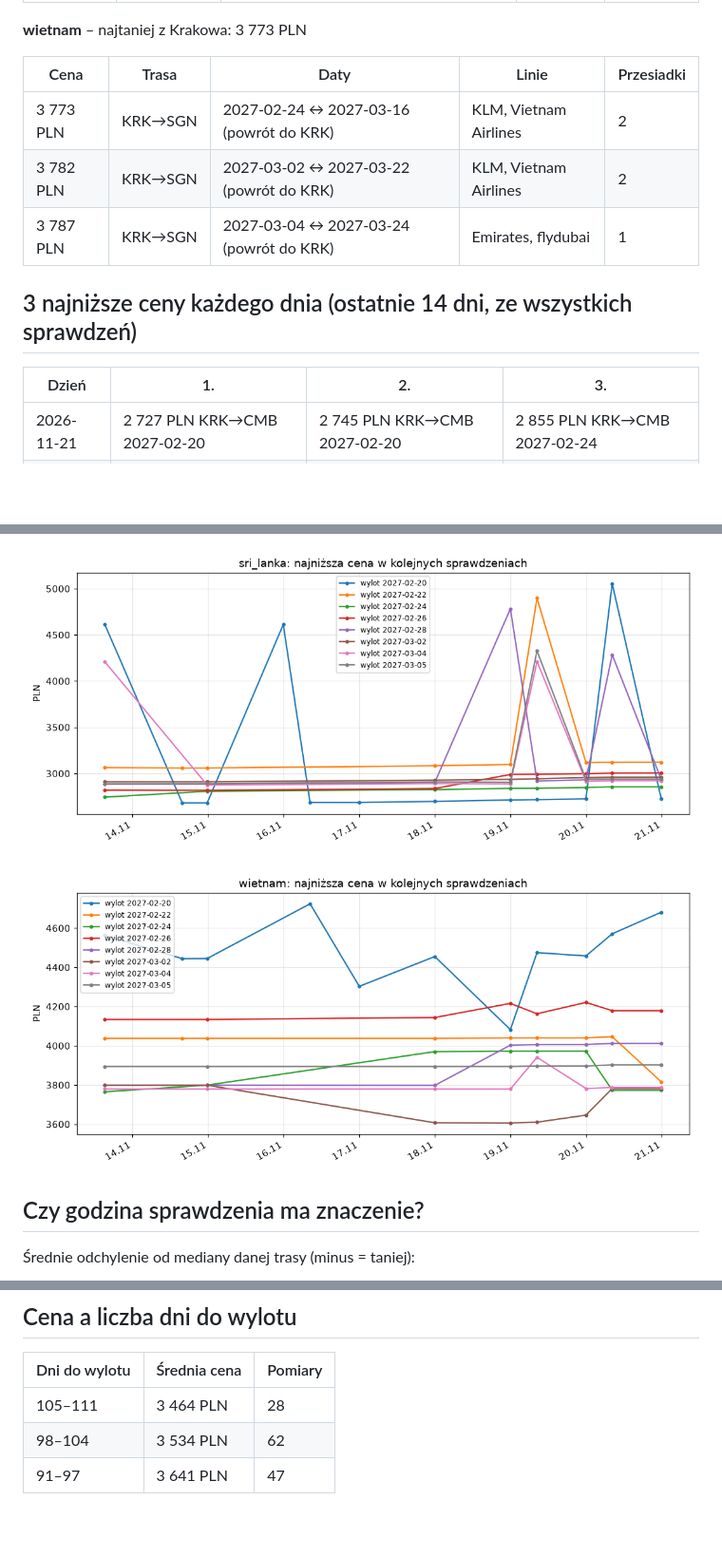
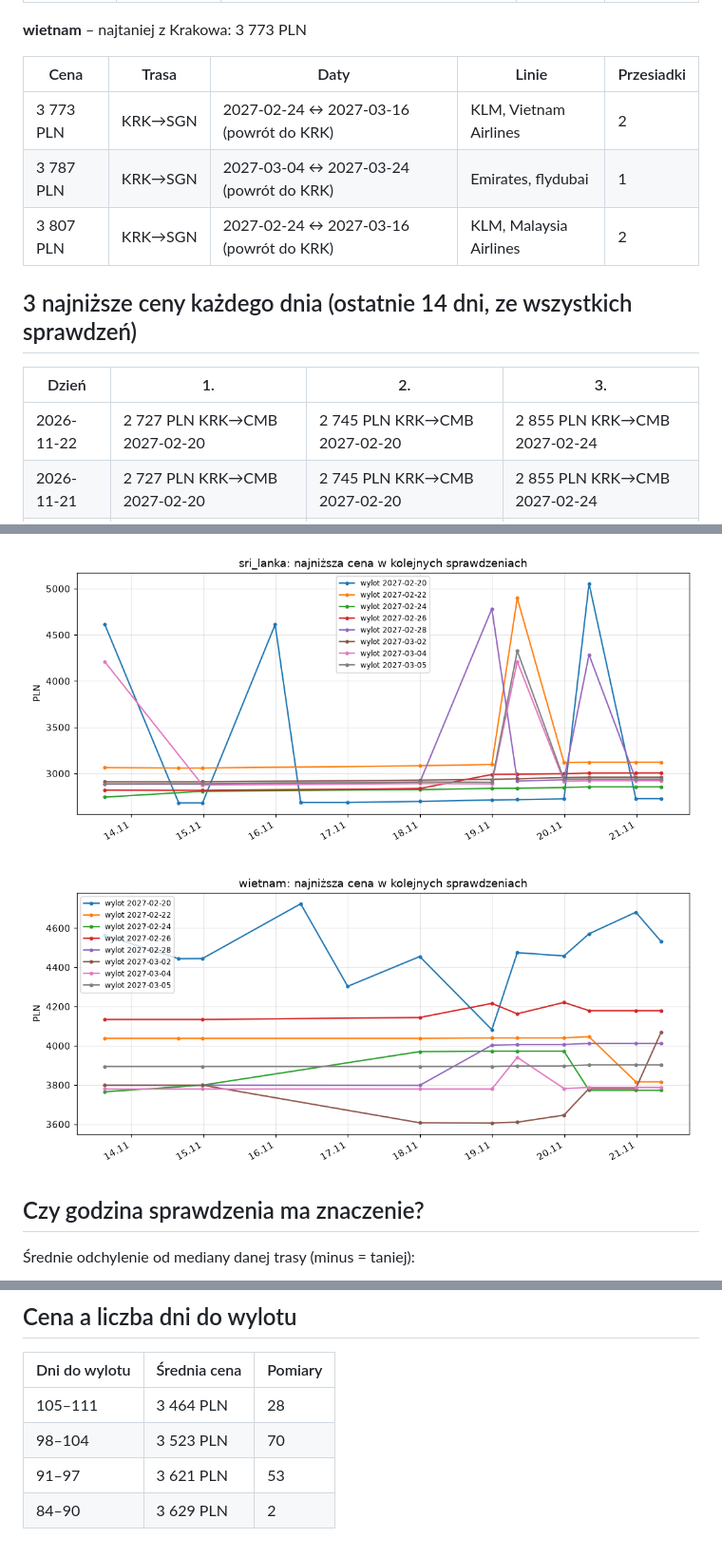
Before and after one commit to kubacichon03-spec/Tracker-cen-lot-w, a Markdown page: reports/REPORT.md, 3 parts joined by grey strips. Shown at 95% size. GitHub-like rendering; pictures changed too: reports/trend_sri_lanka.png, reports/trend_wietnam.png; blank space fills up the shorter version.

```diff
--- a/reports/REPORT.md
+++ b/reports/REPORT.md
@@ -25,13 +25,14 @@ Ostatnie sprawdzenie: **2026-11-21 23:45** (czas PL) · liczba sprawdzeń: 17 ·
 | Cena | Trasa | Daty | Linie | Przesiadki |
 |---|---|---|---|---|
 | 3 773 PLN | KRK→SGN | 2027-02-24 ↔ 2027-03-16 (powrót do KRK) | KLM, Vietnam Airlines | 2 |
-| 3 782 PLN | KRK→SGN | 2027-03-02 ↔ 2027-03-22 (powrót do KRK) | KLM, Vietnam Airlines | 2 |
 | 3 787 PLN | KRK→SGN | 2027-03-04 ↔ 2027-03-24 (powrót do KRK) | Emirates, flydubai | 1 |
+| 3 807 PLN | KRK→SGN | 2027-02-24 ↔ 2027-03-16 (powrót do KRK) | KLM, Malaysia Airlines | 2 |
 
 ## 3 najniższe ceny każdego dnia (ostatnie 14 dni, ze wszystkich sprawdzeń)
 
 | Dzień | 1. | 2. | 3. |
 |---|---|---|---|
+| 2026-11-22 | 2 727 PLN KRK→CMB 2027-02-20 | 2 745 PLN KRK→CMB 2027-02-20 | 2 855 PLN KRK→CMB 2027-02-24 |
 | 2026-11-21 | 2 727 PLN KRK→CMB 2027-02-20 | 2 745 PLN KRK→CMB 2027-02-20 | 2 855 PLN KRK→CMB 2027-02-24 |
 | 2026-11-20 | 2 717 PLN KRK→CMB 2027-02-20 | 2 734 PLN KRK→CMB 2027-02-20 | 2 839 PLN KRK→CMB 2027-02-24 |
 | 2026-11-19 | 2 713 PLN KRK→CMB 2027-02-20 | 2 731 PLN KRK→CMB 2027-02-20 | 2 838 PLN KRK→CMB 2027-02-24 |
@@ -81,5 +82,6 @@ Ostatnie sprawdzenie: **2026-11-21 23:45** (czas PL) · liczba sprawdzeń: 17 ·
 | Dni do wylotu | Średnia cena | Pomiary |
 |---|---|---|
 | 105–111 | 3 464 PLN | 28 |
-| 98–104 | 3 534 PLN | 62 |
-| 91–97 | 3 641 PLN | 47 |
+| 98–104 | 3 523 PLN | 70 |
+| 91–97 | 3 621 PLN | 53 |
+| 84–90 | 3 629 PLN | 2 |
```
Also changed, not shown: other parts of reports/REPORT.md (+19 -19 lines), 1 other file.
